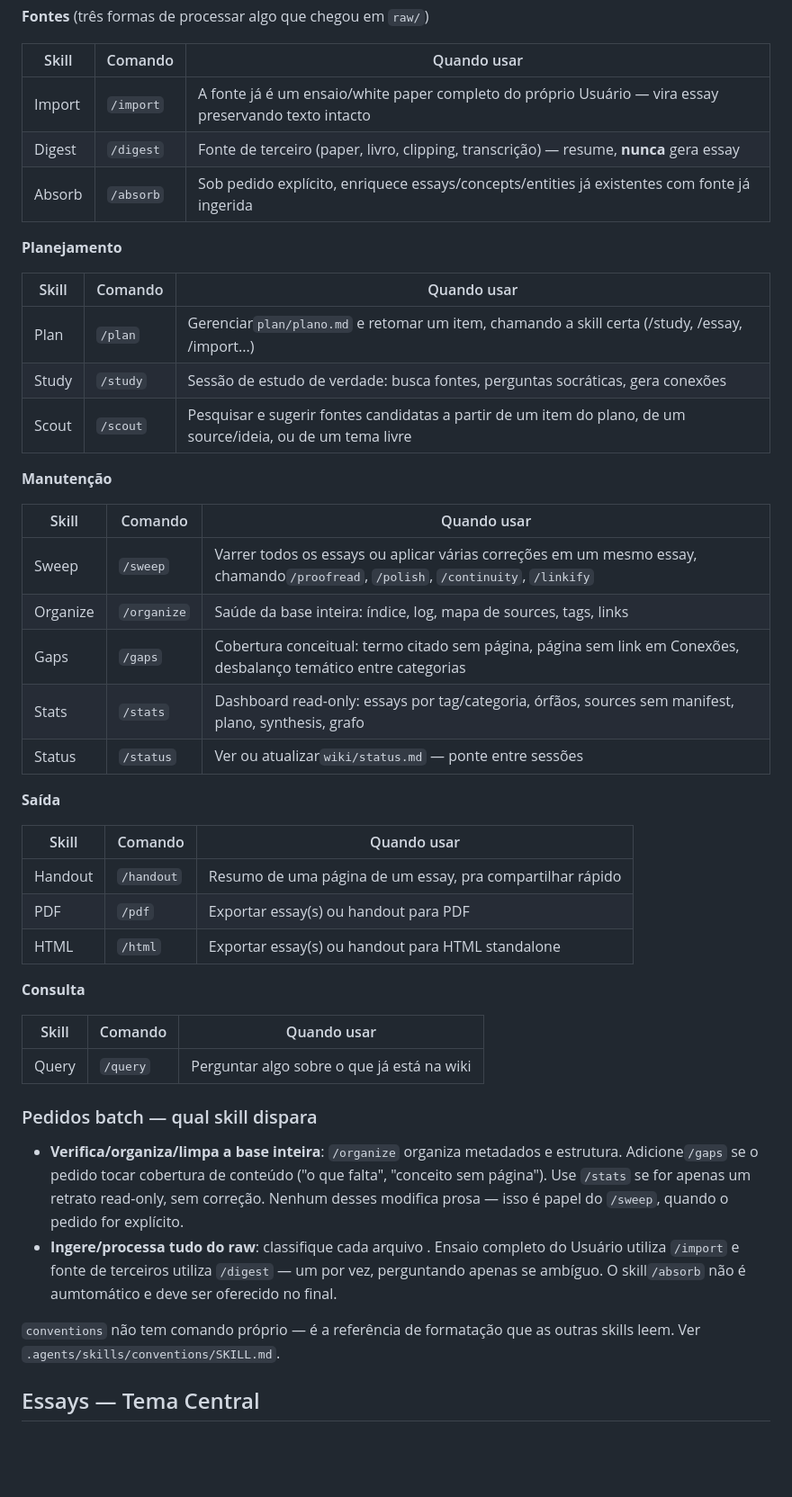
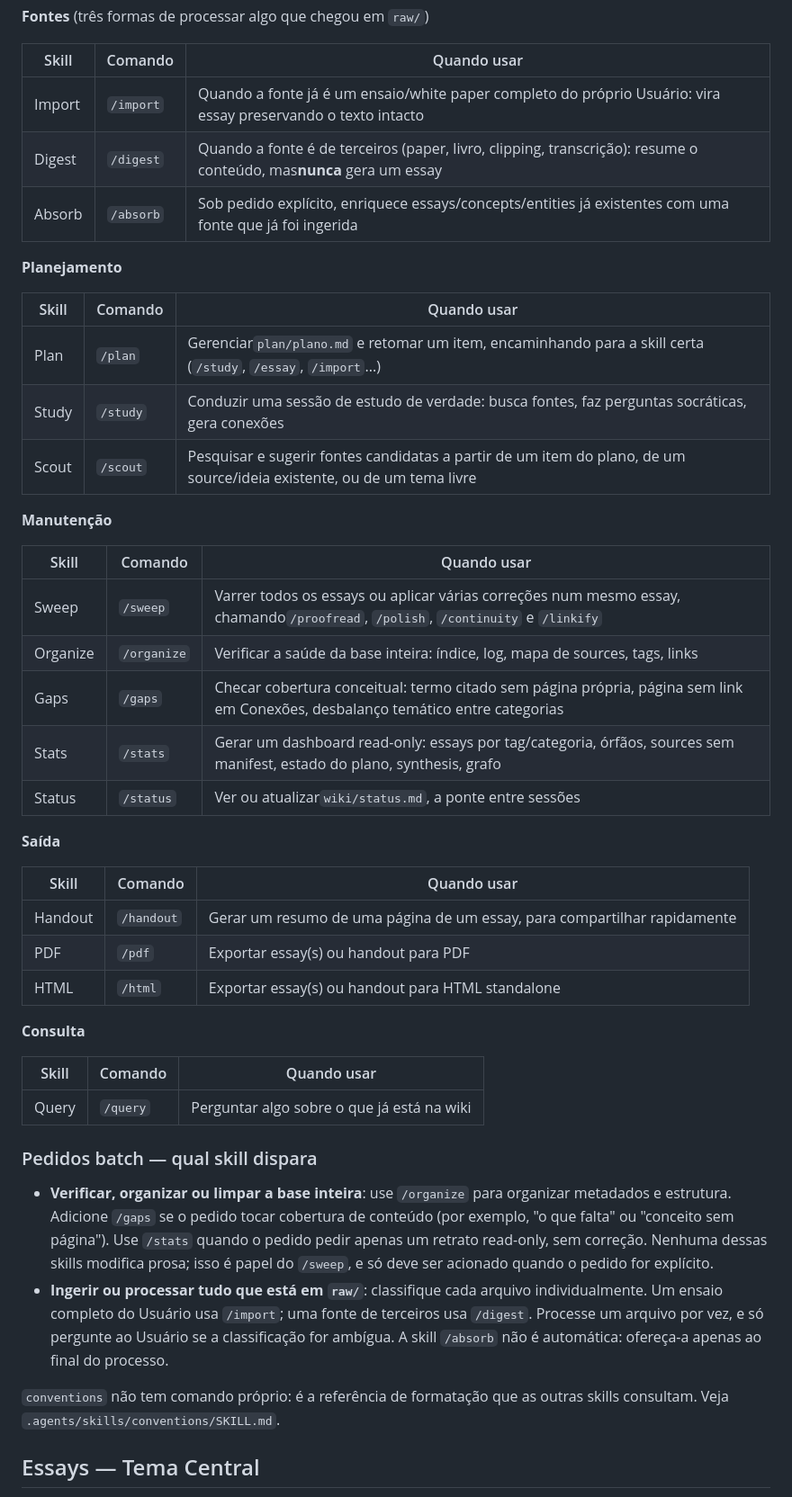
Before and after one commit to gitzambrano/second-brain, a Markdown page: AGENTS.md, the part around one of its changes. Shown at 90% size. Rendered like a GitHub page; blank space fills up the shorter version.

```diff
--- a/AGENTS.md
+++ b/AGENTS.md
@@ -57,36 +57,36 @@ Cinco diretórios de topo, cinco papéis:
 **Fontes** (três formas de processar algo que chegou em `raw/`)
 
 | Skill | Comando | Quando usar |
-| ------ | ----------- | ---------------------------------------------------------------------------------------------------------- |
-| Import | `/import` | A fonte já é um ensaio/white paper completo do próprio Usuário — vira essay preservando texto intacto |
-| Digest | `/digest` | Fonte de terceiro (paper, livro, clipping, transcrição) — resume, **nunca** gera essay |
-| Absorb | `/absorb` | Sob pedido explícito, enriquece essays/concepts/entities já existentes com fonte já ingerida |
+| ------ | ----------- | ---------------------------------------------------------------------------------------------------------------------------- |
+| Import | `/import` | Quando a fonte já é um ensaio/white paper completo do próprio Usuário: vira essay preservando o texto intacto |
+| Digest | `/digest` | Quando a fonte é de terceiros (paper, livro, clipping, transcrição): resume o conteúdo, mas**nunca** gera um essay |
+| Absorb | `/absorb` | Sob pedido explícito, enriquece essays/concepts/entities já existentes com uma fonte que já foi ingerida |
 
 **Planejamento**
 
-| Skill | Comando    | Quando usar                                                                                                 |
-| ----- | ---------- | ----------------------------------------------------------------------------------------------------------- |
-| Plan  | `/plan`  | Gerenciar`plan/plano.md` e retomar um item, chamando a skill certa (/study, /essay, /import...)           |
-| Study | `/study` | Sessão de estudo de verdade: busca fontes, perguntas socráticas, gera conexões                           |
-| Scout | `/scout` | Pesquisar e sugerir fontes candidatas a partir de um item do plano, de um source/ideia, ou de um tema livre |
+| Skill | Comando    | Quando usar                                                                                                            |
+| ----- | ---------- | ---------------------------------------------------------------------------------------------------------------------- |
+| Plan  | `/plan`  | Gerenciar`plan/plano.md` e retomar um item, encaminhando para a skill certa (`/study`, `/essay`, `/import`...) |
+| Study | `/study` | Conduzir uma sessão de estudo de verdade: busca fontes, faz perguntas socráticas, gera conexões                     |
+| Scout | `/scout` | Pesquisar e sugerir fontes candidatas a partir de um item do plano, de um source/ideia existente, ou de um tema livre  |
 
 **Manutenção**
 
-| Skill    | Comando       | Quando usar                                                                                                                                 |
-| -------- | ------------- | ------------------------------------------------------------------------------------------------------------------------------------------- |
-| Sweep    | `/sweep`    | Varrer todos os essays ou aplicar várias correções em um mesmo essay, chamando`/proofread`, `/polish`, `/continuity`, `/linkify` |
-| Organize | `/organize` | Saúde da base inteira: índice, log, mapa de sources, tags, links                                                                          |
-| Gaps     | `/gaps`     | Cobertura conceitual: termo citado sem página, página sem link em Conexões, desbalanço temático entre categorias                       |
-| Stats    | `/stats`    | Dashboard read-only: essays por tag/categoria, órfãos, sources sem manifest, plano, synthesis, grafo                                      |
-| Status   | `/status`   | Ver ou atualizar`wiki/status.md` — ponte entre sessões                                                                                  |
+| Skill    | Comando       | Quando usar                                                                                                                                |
+| -------- | ------------- | ------------------------------------------------------------------------------------------------------------------------------------------ |
+| Sweep    | `/sweep`    | Varrer todos os essays ou aplicar várias correções num mesmo essay, chamando`/proofread`, `/polish`, `/continuity` e `/linkify` |
+| Organize | `/organize` | Verificar a saúde da base inteira: índice, log, mapa de sources, tags, links                                                             |
+| Gaps     | `/gaps`     | Checar cobertura conceitual: termo citado sem página própria, página sem link em Conexões, desbalanço temático entre categorias      |
+| Stats    | `/stats`    | Gerar um dashboard read-only: essays por tag/categoria, órfãos, sources sem manifest, estado do plano, synthesis, grafo                  |
+| Status   | `/status`   | Ver ou atualizar`wiki/status.md`, a ponte entre sessões                                                                                 |
 
 **Saída**
 
-| Skill   | Comando      | Quando usar                                                 |
-| ------- | ------------ | ----------------------------------------------------------- |
-| Handout | `/handout` | Resumo de uma página de um essay, pra compartilhar rápido |
-| PDF     | `/pdf`     | Exportar essay(s) ou handout para PDF                       |
-| HTML    | `/html`    | Exportar essay(s) ou handout para HTML standalone           |
+| Skill   | Comando      | Quando usar                                                               |
+| ------- | ------------ | ------------------------------------------------------------------------- |
+| Handout | `/handout` | Gerar um resumo de uma página de um essay, para compartilhar rapidamente |
+| PDF     | `/pdf`     | Exportar essay(s) ou handout para PDF                                     |
+| HTML    | `/html`    | Exportar essay(s) ou handout para HTML standalone                         |
 
 **Consulta**
 
@@ -96,10 +96,10 @@ Cinco diretórios de topo, cinco papéis:
 
 ### Pedidos batch — qual skill dispara
 
-- **Verifica/organiza/limpa a base inteira**: `/organize` organiza metadados e estrutura. Adicione`/gaps` se o pedido tocar cobertura de conteúdo ("o que falta", "conceito sem página"). Use `/stats` se for apenas um retrato read-only, sem correção. Nenhum desses modifica prosa — isso é papel do `/sweep`, quando o pedido for explícito.
-- **Ingere/processa tudo do raw**: classifique cada arquivo . Ensaio completo do Usuário utiliza `/import` e fonte de terceiros utiliza `/digest` — um por vez, perguntando apenas se ambíguo.  O skill`/absorb` não é aumtomático e deve ser oferecido no final.
+- **Verificar, organizar ou limpar a base inteira**: use `/organize` para organizar metadados e estrutura. Adicione `/gaps` se o pedido tocar cobertura de conteúdo (por exemplo, "o que falta" ou "conceito sem página"). Use `/stats` quando o pedido pedir apenas um retrato read-only, sem correção. Nenhuma dessas skills modifica prosa; isso é papel do `/sweep`, e só deve ser acionado quando o pedido for explícito.
+- **Ingerir ou processar tudo que está em `raw/`**: classifique cada arquivo individualmente. Um ensaio completo do Usuário usa `/import`; uma fonte de terceiros usa `/digest`. Processe um arquivo por vez, e só pergunte ao Usuário se a classificação for ambígua. A skill `/absorb` não é automática: ofereça-a apenas ao final do processo.
 
-`conventions` não tem comando próprio — é a referência de formatação que as outras skills leem. Ver `.agents/skills/conventions/SKILL.md`.
+`conventions` não tem comando próprio: é a referência de formatação que as outras skills consultam. Veja `.agents/skills/conventions/SKILL.md`.
 
 ## Essays — Tema Central
 
```
Also changed, not shown: other parts of AGENTS.md (+66 -66 lines).
